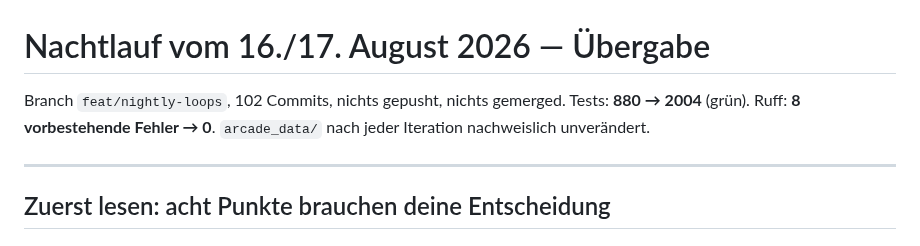
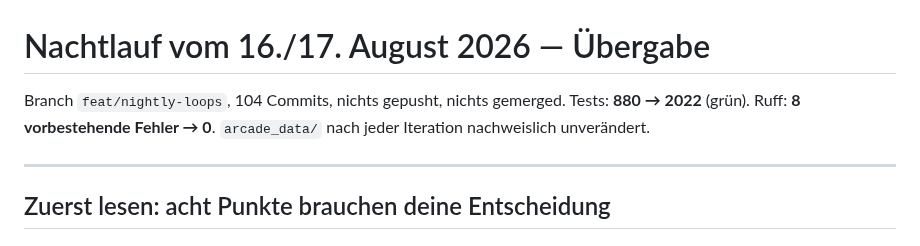
Before and after one commit to ralksta/arcade-video-scanner, a Markdown page: NACHTLAUF-BERICHT.md, the part around the change. GitHub-like rendering.

```diff
--- a/NACHTLAUF-BERICHT.md
+++ b/NACHTLAUF-BERICHT.md
@@ -1,7 +1,7 @@
 # Nachtlauf vom 16./17. August 2026 — Übergabe
 
-Branch `feat/nightly-loops`, 102 Commits, nichts gepusht, nichts gemerged.
-Tests: **880 → 2004** (grün). Ruff: **8 vorbestehende Fehler → 0**.
+Branch `feat/nightly-loops`, 104 Commits, nichts gepusht, nichts gemerged.
+Tests: **880 → 2022** (grün). Ruff: **8 vorbestehende Fehler → 0**.
 `arcade_data/` nach jeder Iteration nachweislich unverändert.
 
 ---
```
Also changed, not shown: CLAUDE.md (+6 -0 lines).
